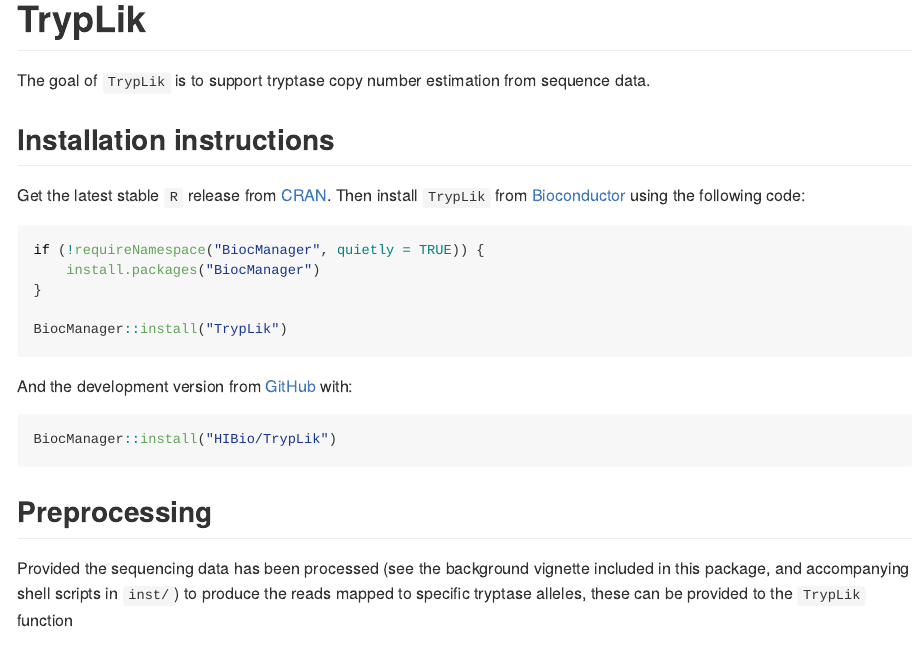
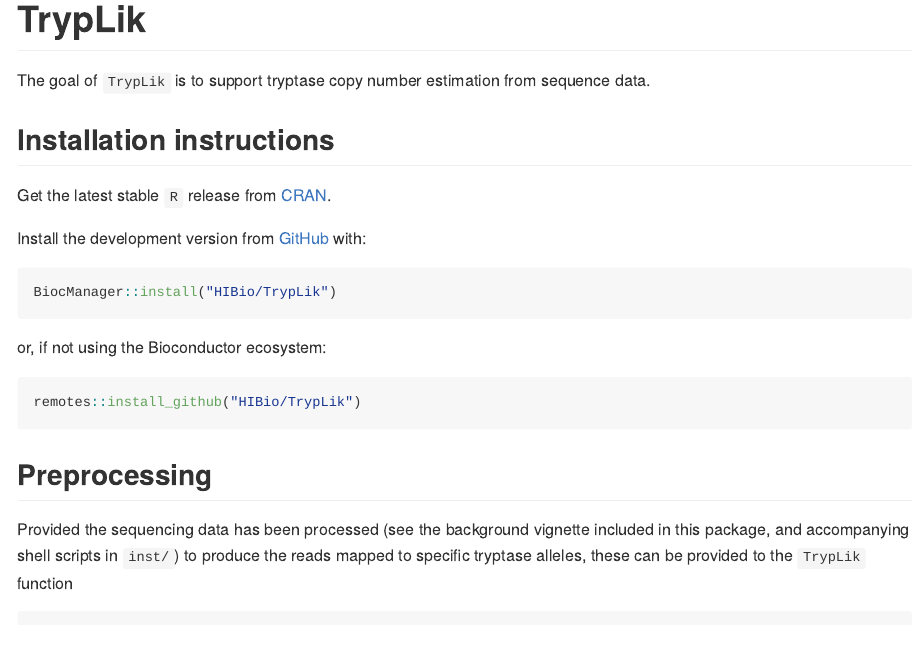
Before and after one commit to HIBio/TrypLik, an R Markdown document (README.Rmd): the page in a window 1100 px wide, from its top. The pictures show the output file README.md that the author committed with the source, drawn offline in the style of GitHub; long lines of code are wrapped; badge pictures from the web are left out.

Commit message:
updated installation instructions

````diff
--- a/README.Rmd
+++ b/README.Rmd
@@ -26,20 +26,28 @@
 
 ## Installation instructions
 
-Get the latest stable `R` release from [CRAN](http://cran.r-project.org/). Then install `TrypLik` from [Bioconductor](http://bioconductor.org/) using the following code:
+Get the latest stable `R` release from [CRAN](http://cran.r-project.org/).
 
-```{r 'install', eval = FALSE}
-if (!requireNamespace("BiocManager", quietly = TRUE)) {
-    install.packages("BiocManager")
-}
+<!-- Then install `TrypLik` from [Bioconductor](http://bioconductor.org/) using the following code: -->
 
-BiocManager::install("TrypLik")
-```
+<!-- ```{r 'install', eval = FALSE} -->
+<!-- if (!requireNamespace("BiocManager", quietly = TRUE)) { -->
+<!--     install.packages("BiocManager") -->
+<!-- } -->
 
-And the development version from [GitHub](https://github.com/HIBio/TrypLik) with:
+<!-- BiocManager::install("TrypLik") -->
+<!-- ``` -->
+
+Install the development version from [GitHub](https://github.com/HIBio/TrypLik) with:
 
 ```{r 'install_dev', eval = FALSE}
 BiocManager::install("HIBio/TrypLik")
+```
+
+or, if not using the Bioconductor ecosystem:
+
+```{r 'install_remotes', eval = FALSE}
+remotes::install_github("HIBio/TrypLik")
 ```
 
 ## Preprocessing
````
Also changed, not shown: README.md, README.Rmd (7 more changed lines).
